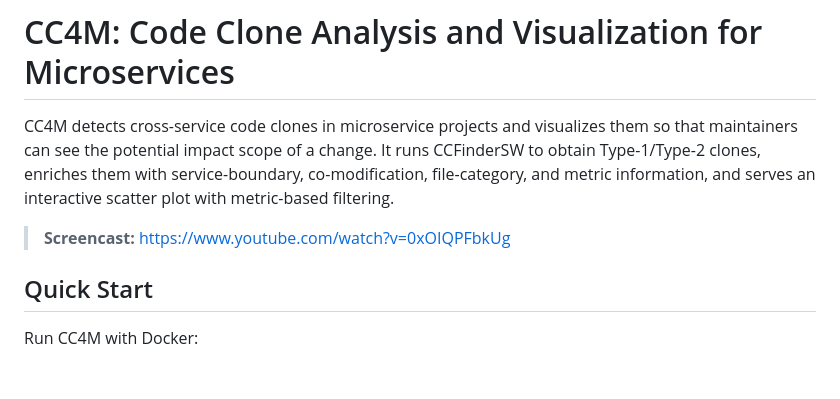
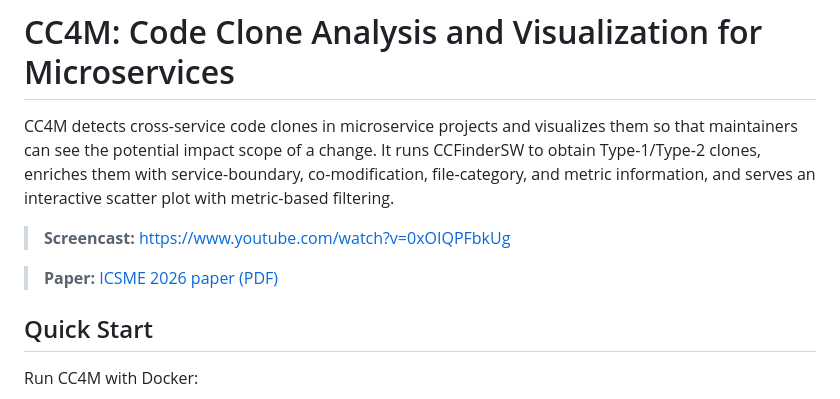
Before and after one commit to gg117e/CC4M, a Markdown page: README.md, the part around the change. Drawn GitHub-style; blank space fills up the shorter version.

Commit message:
Add link to ICSME 2026 paper in README.md

```diff
--- a/README.md
+++ b/README.md
@@ -7,6 +7,8 @@ service-boundary, co-modification, file-category, and metric information, and
 serves an interactive scatter plot with metric-based filtering.
 
 > **Screencast:** https://www.youtube.com/watch?v=0xOIQPFbkUg
+
+> **Paper:** [ICSME 2026 paper (PDF)](docs/ICSME2026_CC4M_paper.pdf)
 
 ## Quick Start
 
```
